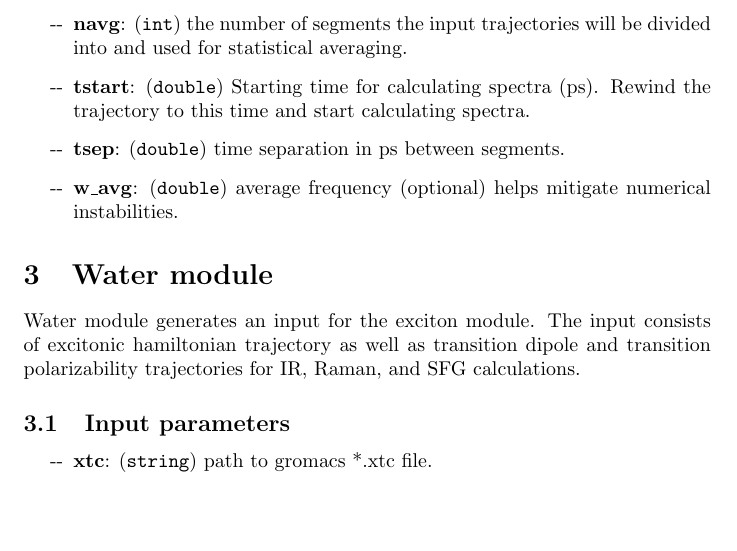
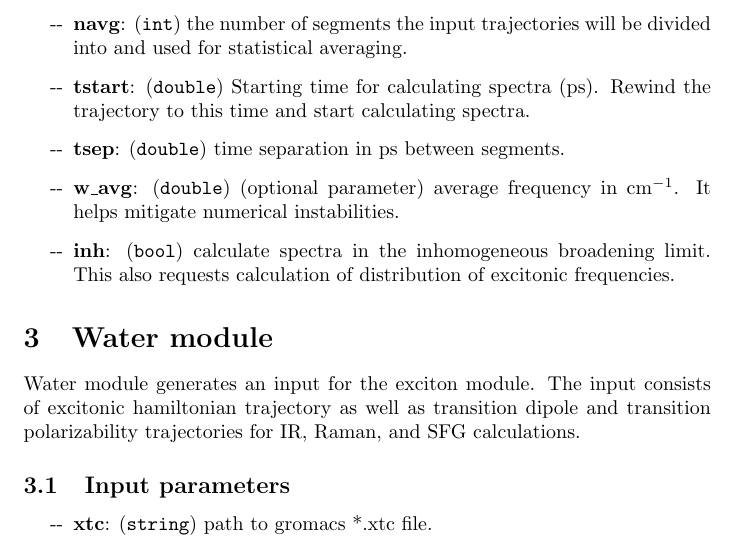
Before and after one commit to kananenka-group/MultiSpec, a LaTeX document (doc/doc.tex): part of page 2 of 6, cut so that both start at the same text, the shorter picture padded with empty space. Compiled offline with pdfLaTeX.

Commit message:
update doc

```diff
--- a/doc/doc.tex
+++ b/doc/doc.tex
@@ -55,7 +55,9 @@ Exciton module is the main module that computes spectra. Currently only linear I
 \item \textbf{navg}: (\texttt{int}) the number of segments the input trajectories will be divided into and used for statistical averaging.
 \item \textbf{tstart}: (\texttt{double}) Starting time for calculating spectra (ps). Rewind the trajectory to this time and start calculating spectra.
 \item \textbf{tsep}: (\texttt{double}) time separation in ps between segments.
-\item \textbf{w\_avg}: (\texttt{double}) average frequency (optional) helps mitigate numerical instabilities.
+\item \textbf{w\_avg}: (\texttt{double}) (optional parameter) average frequency  in cm$^{-1}$. It helps mitigate numerical instabilities.
+\item \textbf{inh}: (\texttt{bool}) calculate spectra in the inhomogeneous broadening limit. This also requests
+calculation of distribution of excitonic frequencies.
 
 \end{itemize}
 
```
Also changed, not shown: doc/doc.pdf, doc/doc.tex (1 more changed lines).
